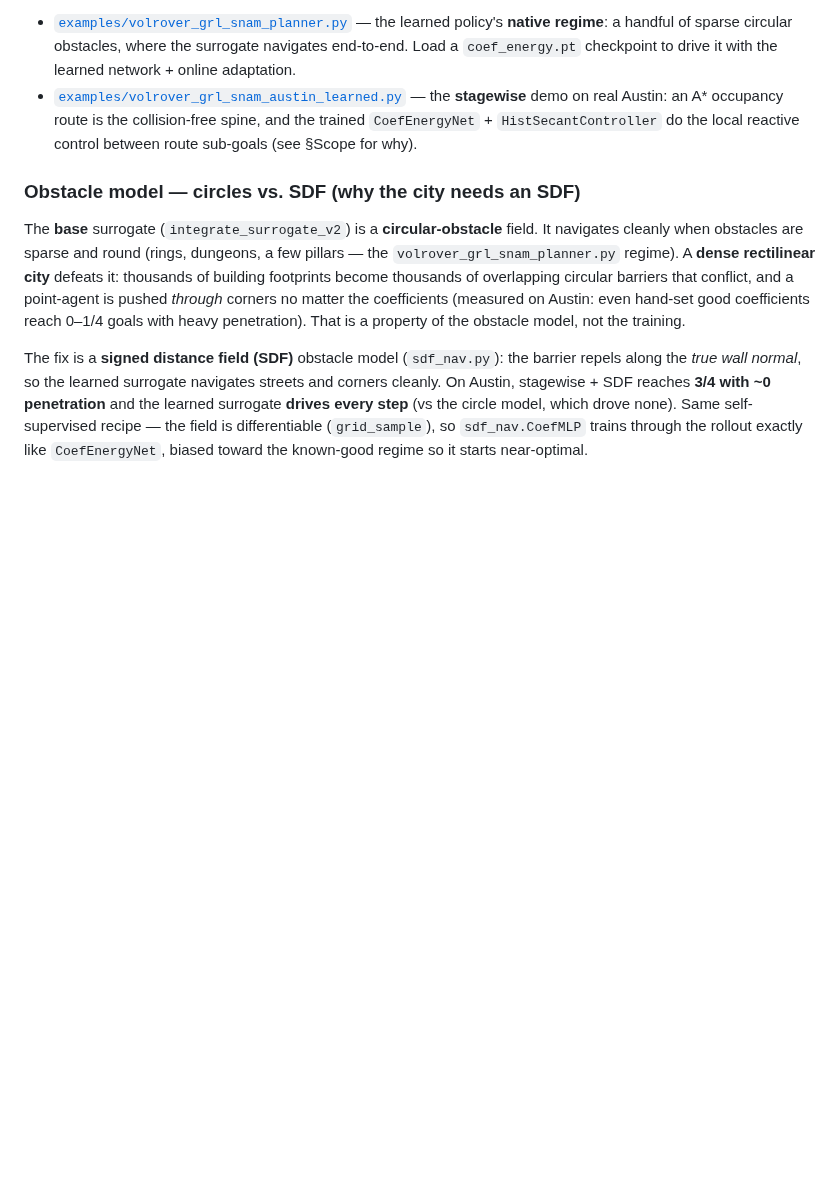
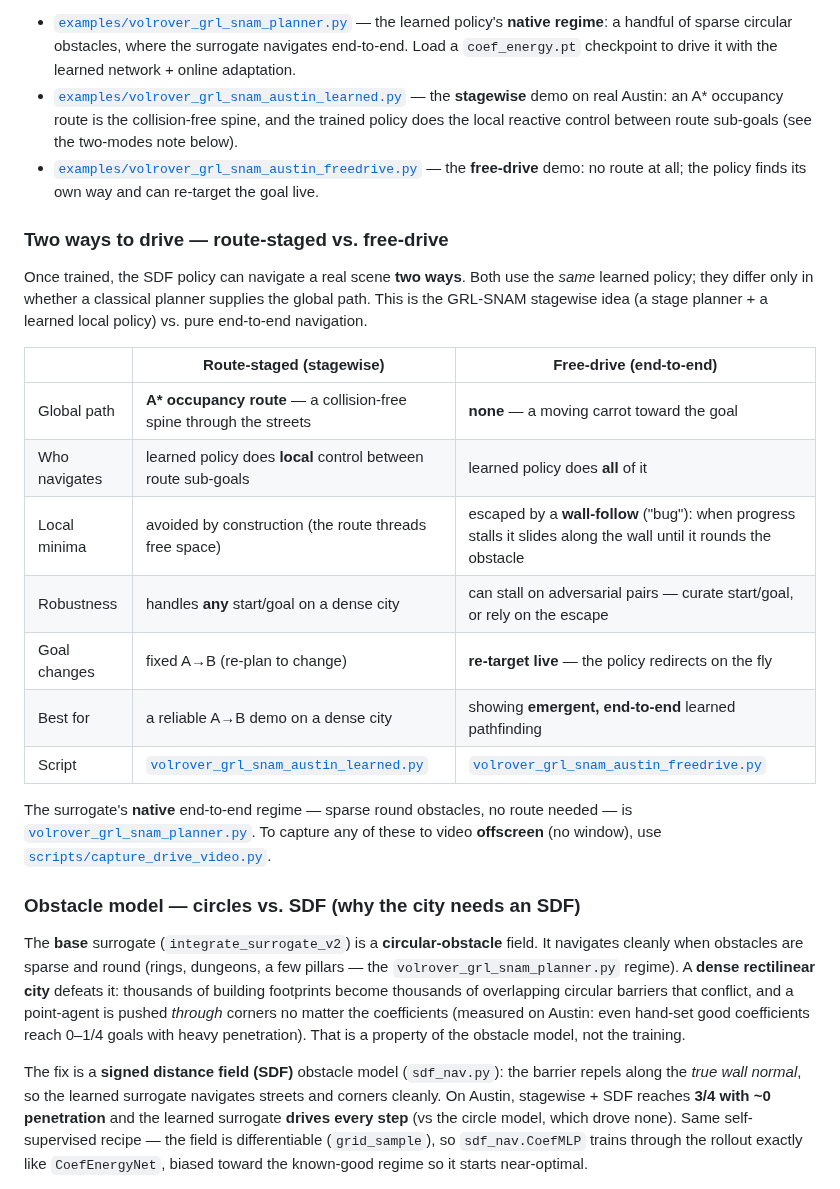
Before and after one commit to CVC-Lab/GRL-SNAM, a Markdown page: docs/training-navigation-on-geometry.md, the part around the change. GitHub-like rendering; blank space fills up the shorter version.

Commit message:
docs: contrast route-staged (A*) vs free-drive navigation + script pointers
Add a 'Two ways to drive' table distinguishing the stagewise A* route + learned
local control (robust, any A->B) from the end-to-end free-drive (no route, wall-
follow escape, live goal re-targeting), with pointers to each demo script and the
offscreen video capture tool.

```diff
--- a/docs/training-navigation-on-geometry.md
+++ b/docs/training-navigation-on-geometry.md
@@ -163,8 +163,33 @@ Two demo scaffolds load from volrover3's Jobs tab:
   drive it with the learned network + online adaptation.
 - [`examples/volrover_grl_snam_austin_learned.py`](../examples/volrover_grl_snam_austin_learned.py)
   — the **stagewise** demo on real Austin: an A* occupancy route is the
-  collision-free spine, and the trained `CoefEnergyNet` + `HistSecantController` do
-  the local reactive control between route sub-goals (see §Scope for why).
+  collision-free spine, and the trained policy does the local reactive control
+  between route sub-goals (see the two-modes note below).
+- [`examples/volrover_grl_snam_austin_freedrive.py`](../examples/volrover_grl_snam_austin_freedrive.py)
+  — the **free-drive** demo: no route at all; the policy finds its own way and can
+  re-target the goal live.
+
+### Two ways to drive — route-staged vs. free-drive
+
+Once trained, the SDF policy can navigate a real scene **two ways**. Both use the
+*same* learned policy; they differ only in whether a classical planner supplies the
+global path. This is the GRL-SNAM stagewise idea (a stage planner + a learned local
+policy) vs. pure end-to-end navigation.
+
+| | **Route-staged** (stagewise) | **Free-drive** (end-to-end) |
+|---|---|---|
+| Global path | **A\* occupancy route** — a collision-free spine through the streets | **none** — a moving carrot toward the goal |
+| Who navigates | learned policy does **local** control between route sub-goals | learned policy does **all** of it |
+| Local minima | avoided by construction (the route threads free space) | escaped by a **wall-follow** ("bug"): when progress stalls it slides along the wall until it rounds the obstacle |
+| Robustness | handles **any** start/goal on a dense city | can stall on adversarial pairs — curate start/goal, or rely on the escape |
+| Goal changes | fixed A→B (re-plan to change) | **re-target live** — the policy redirects on the fly |
+| Best for | a reliable A→B demo on a dense city | showing **emergent, end-to-end** learned pathfinding |
+| Script | [`volrover_grl_snam_austin_learned.py`](../examples/volrover_grl_snam_austin_learned.py) | [`volrover_grl_snam_austin_freedrive.py`](../examples/volrover_grl_snam_austin_freedrive.py) |
+
+The surrogate's **native** end-to-end regime — sparse round obstacles, no route
+needed — is [`volrover_grl_snam_planner.py`](../examples/volrover_grl_snam_planner.py).
+To capture any of these to video **offscreen** (no window), use
+[`scripts/capture_drive_video.py`](../scripts/capture_drive_video.py).
 
 ### Obstacle model — circles vs. SDF (why the city needs an SDF)
 
```
